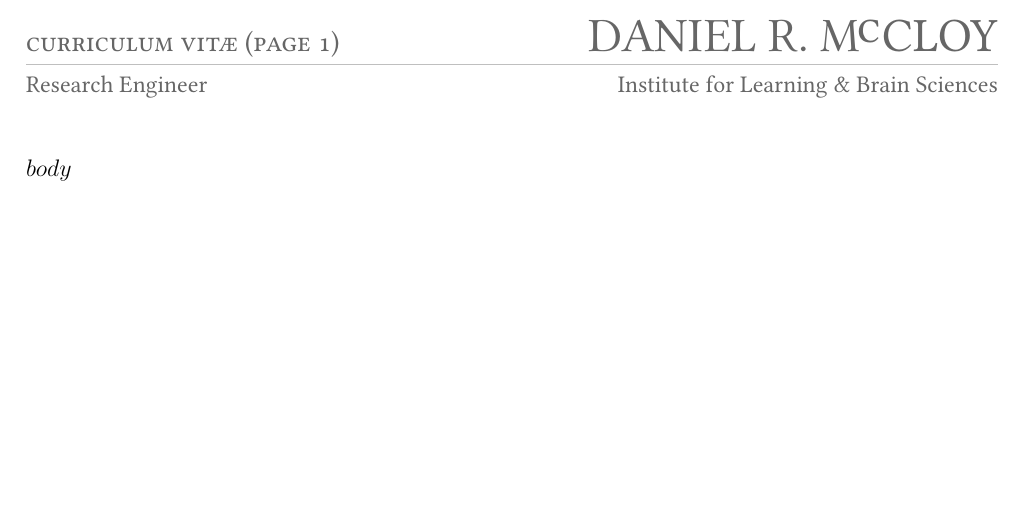
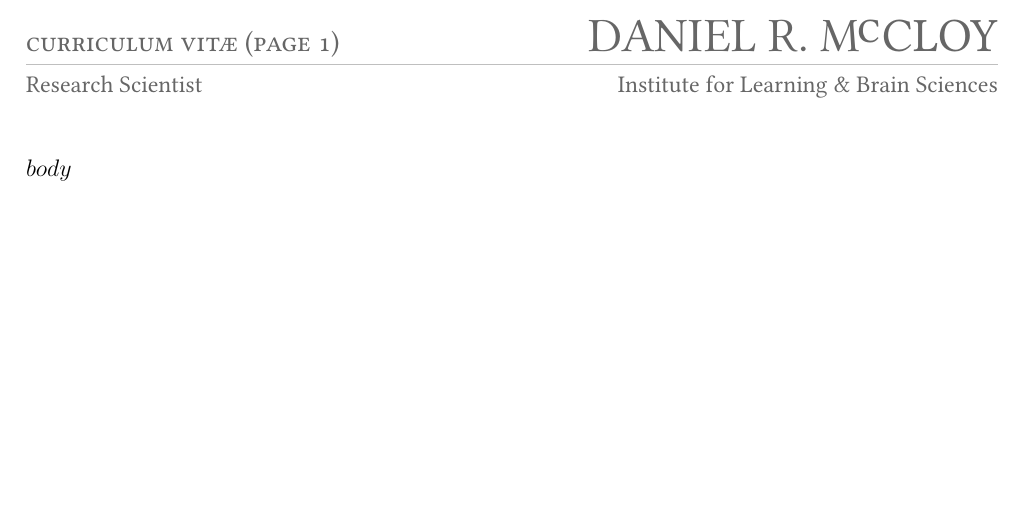
Before and after one commit to drammock/dan.mccloy.info, a LaTeX CV (_pandoc/template-cv.tex): part of the page, cut so that both start at the same text. Compiled offline with XeLaTeX.

Commit message:
another job title change

```diff
--- a/_pandoc/template-cv.tex
+++ b/_pandoc/template-cv.tex
@@ -73,7 +73,7 @@
 	\begin{tabu} to \textwidth {@{}l X r@{}}
 		\everyrow{\rowfont{\color{midGray}}}
 		\color{midGray}\cvpg{curriculum vit\kern-0.9pt æ (page \thepage)} & & \color{midGray}\disp{DANIEL R. M\kern-1pt\supc{\raisebox{\heightof{M}-\heightof{c}}{c}}\kern0.5pt CLOY} \\ \taburulecolor{lightGray}\midrule
-		Research Engineer & & Institute for Learning \& Brain Sciences\\
+		Research Scientist & & Institute for Learning \& Brain Sciences\\
 	\end{tabu}
 }}
 
```
